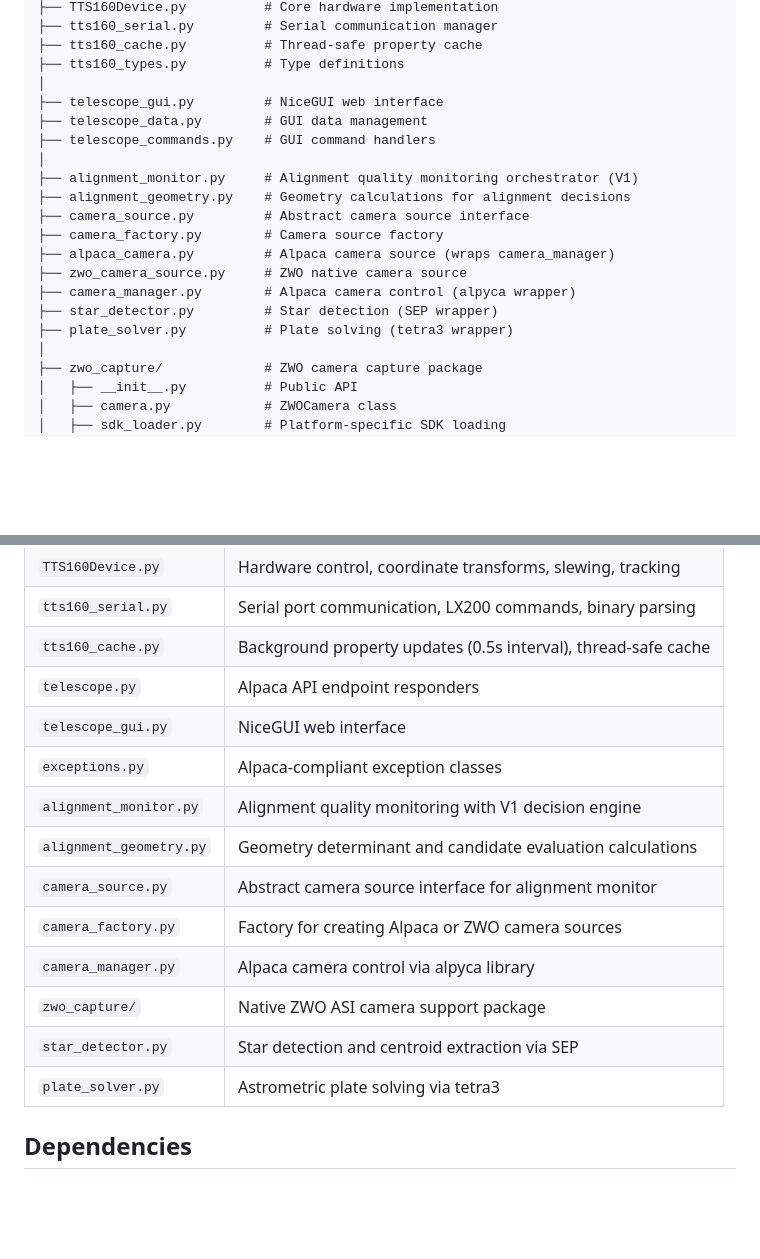
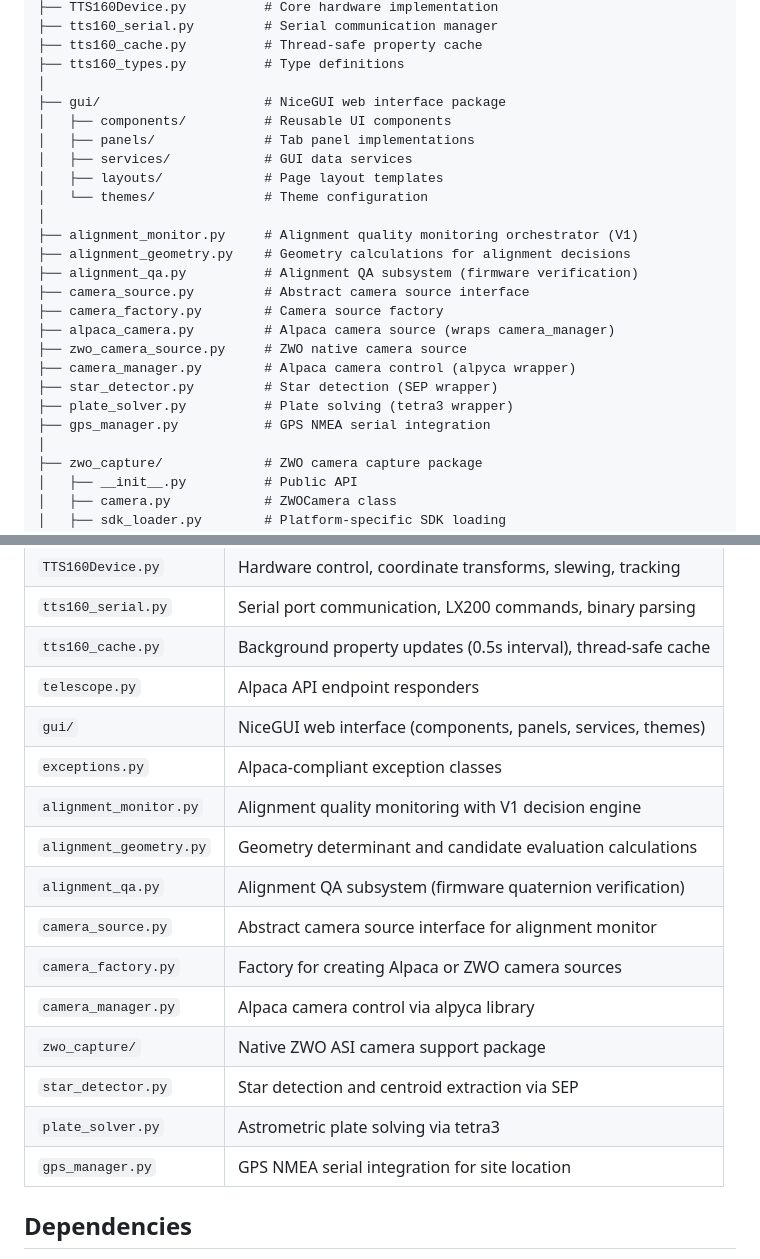
Before and after one commit to rwsmythe/TTS160-Alpyca, a Markdown page: CLAUDE.md, 2 parts joined by grey strips. Rendered like a GitHub page; blank space fills up the shorter version.

```diff
--- a/CLAUDE.md
+++ b/CLAUDE.md
@@ -37,12 +37,16 @@ TTS160 Alpyca/
 ├── tts160_cache.py          # Thread-safe property cache
 ├── tts160_types.py          # Type definitions
 │
-├── telescope_gui.py         # NiceGUI web interface
-├── telescope_data.py        # GUI data management
-├── telescope_commands.py    # GUI command handlers
+├── gui/                     # NiceGUI web interface package
+│   ├── components/          # Reusable UI components
+│   ├── panels/              # Tab panel implementations
+│   ├── services/            # GUI data services
+│   ├── layouts/             # Page layout templates
+│   └── themes/              # Theme configuration
 │
 ├── alignment_monitor.py     # Alignment quality monitoring orchestrator (V1)
 ├── alignment_geometry.py    # Geometry calculations for alignment decisions
+├── alignment_qa.py          # Alignment QA subsystem (firmware verification)
 ├── camera_source.py         # Abstract camera source interface
 ├── camera_factory.py        # Camera source factory
 ├── alpaca_camera.py         # Alpaca camera source (wraps camera_manager)
@@ -50,6 +54,7 @@ TTS160 Alpyca/
 ├── camera_manager.py        # Alpaca camera control (alpyca wrapper)
 ├── star_detector.py         # Star detection (SEP wrapper)
 ├── plate_solver.py          # Plate solving (tetra3 wrapper)
+├── gps_manager.py           # GPS NMEA serial integration
 │
 ├── zwo_capture/             # ZWO camera capture package
 │   ├── __init__.py          # Public API
@@ -74,16 +79,18 @@ TTS160 Alpyca/
 | `tts160_serial.py`     | Serial port communication, LX200 commands, binary parsing      |
 | `tts160_cache.py`      | Background property updates (0.5s interval), thread-safe cache |
 | `telescope.py`         | Alpaca API endpoint responders                                 |
-| `telescope_gui.py`     | NiceGUI web interface                                          |
+| `gui/`                 | NiceGUI web interface (components, panels, services, themes)   |
 | `exceptions.py`        | Alpaca-compliant exception classes                             |
 | `alignment_monitor.py` | Alignment quality monitoring with V1 decision engine           |
 | `alignment_geometry.py`| Geometry determinant and candidate evaluation calculations     |
+| `alignment_qa.py`      | Alignment QA subsystem (firmware quaternion verification)      |
 | `camera_source.py`     | Abstract camera source interface for alignment monitor         |
 | `camera_factory.py`    | Factory for creating Alpaca or ZWO camera sources              |
 | `camera_manager.py`    | Alpaca camera control via alpyca library                       |
 | `zwo_capture/`         | Native ZWO ASI camera support package                          |
 | `star_detector.py`     | Star detection and centroid extraction via SEP                 |
 | `plate_solver.py`      | Astrometric plate solving via tetra3                           |
+| `gps_manager.py`       | GPS NMEA serial integration for site location                  |
 
 ## Dependencies
 
```
Also changed, not shown: other parts of CLAUDE.md (+18 -45 lines).
